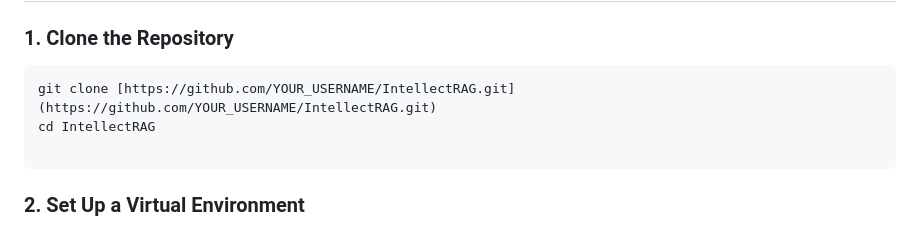
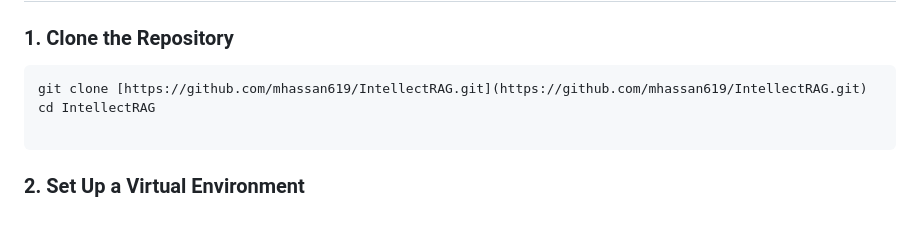
Before and after one commit to mhassan619/rag_pdf_chatbot, a Markdown page: README.md, the part around the change. GitHub-like rendering.

````diff
--- a/README.md
+++ b/README.md
@@ -50,7 +50,7 @@ IntellectRAG/
 ### 1. Clone the Repository
 
 ```bash
-git clone [https://github.com/YOUR_USERNAME/IntellectRAG.git](https://github.com/YOUR_USERNAME/IntellectRAG.git)
+git clone [https://github.com/mhassan619/IntellectRAG.git](https://github.com/mhassan619/IntellectRAG.git)
 cd IntellectRAG
 
 ```
````
